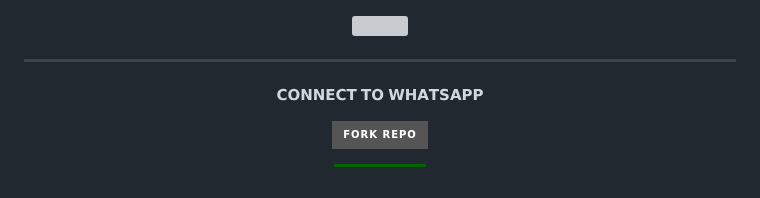
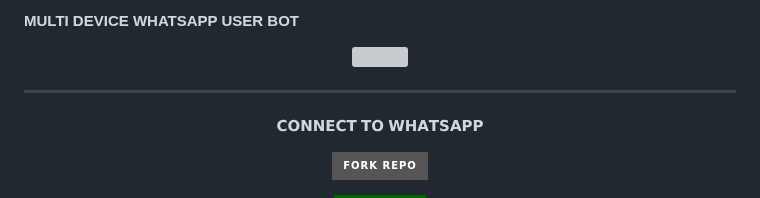
Before and after one commit to vishwamihi/BhashiMD, a Markdown page: README.md, the part around the change. Drawn GitHub-style; badges without logos; grey boxes are pictures that could not be loaded.

```diff
--- a/README.md
+++ b/README.md
@@ -1,3 +1,8 @@
+#### MULTI DEVICE WHATSAPP USER BOT
+
+
+
+
 <p align = center>   <img src="https://telegra.ph/file/c0b0cad12d5a3dea4d9cf.jpg"</p>
 
 ***
```
